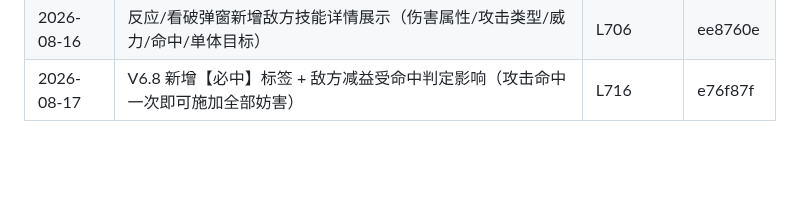
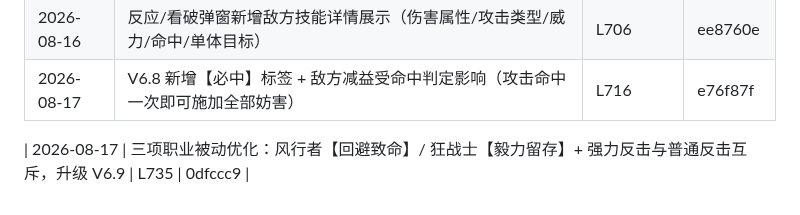
Before and after one commit to bachhoang2463j-a11y/RpgCombat, a Markdown page: LOG-INDEX.md, the part around the change. Drawn GitHub-style; blank space fills up the shorter version.

Commit message:
docs(log-index): 回填 LOG-061 施工记录 HASH (0dfccc9)

```diff
--- a/LOG-INDEX.md
+++ b/LOG-INDEX.md
@@ -61,3 +61,9 @@
 | 2026-08-16 | 【肃正】屏障强化参数（Armor 护甲/子类型克制）+ 屏障名字跟随技能名 | L691 | d6f30e8 |
 | 2026-08-16 | 反应/看破弹窗新增敌方技能详情展示（伤害属性/攻击类型/威力/命中/单体目标） | L706 | ee8760e |
 | 2026-08-17 | V6.8 新增【必中】标签 + 敌方减益受命中判定影响（攻击命中一次即可施加全部妨害） | L716 | e76f87f |
+
+
+
+
+
+| 2026-08-17 | 三项职业被动优化：风行者【回避致命】/ 狂战士【毅力留存】+ 强力反击与普通反击互斥，升级 V6.9 | L735 | 0dfccc9 |
```
